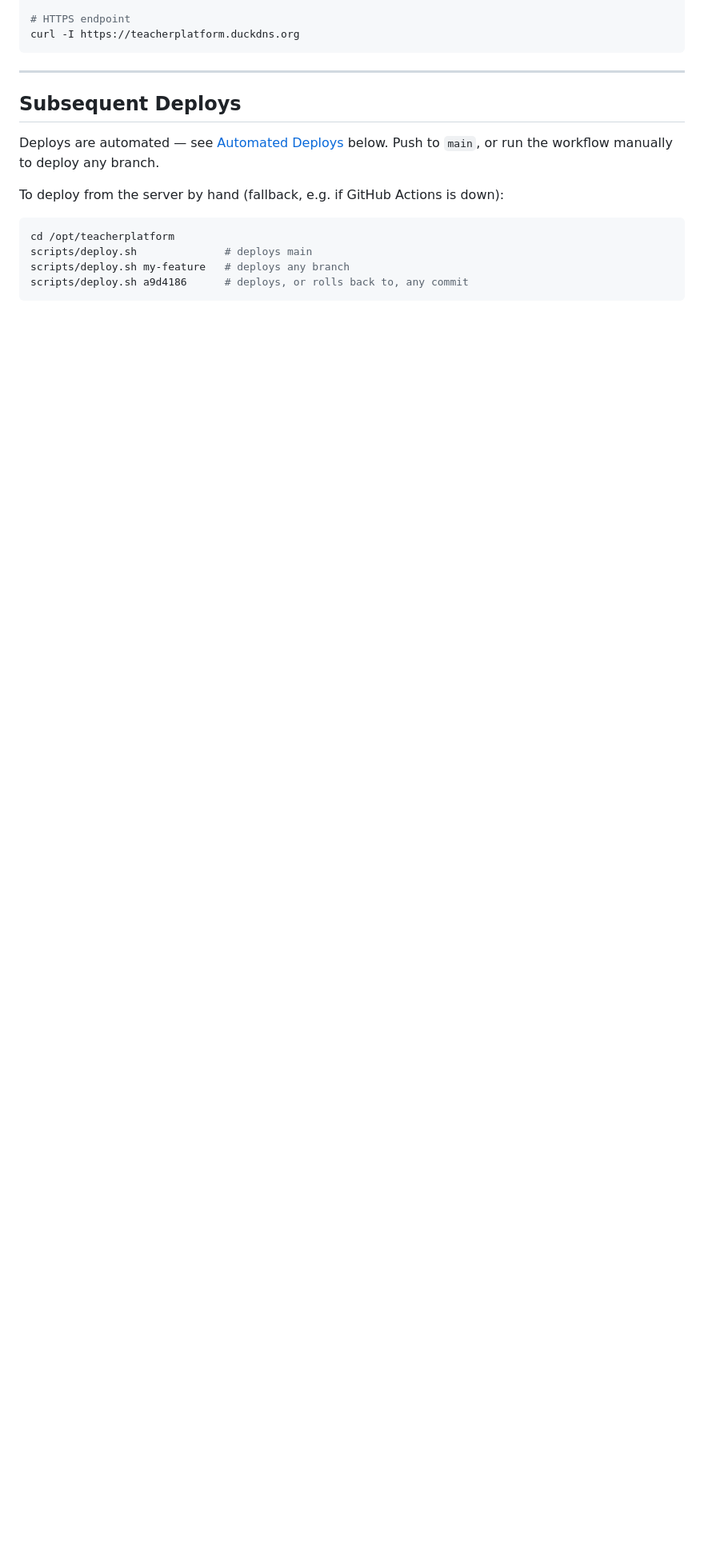
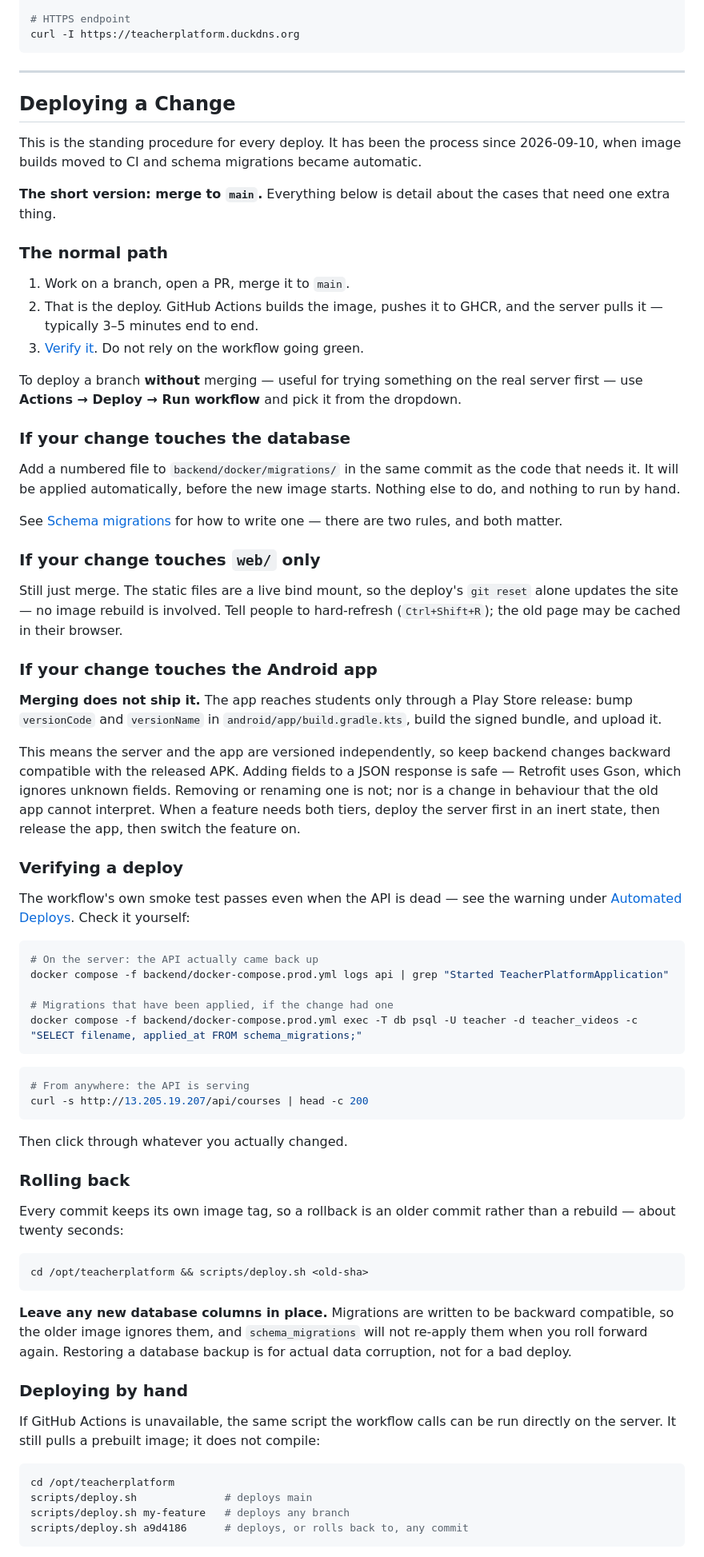
Before and after one commit to singhvipul892/teachingPlatform, a Markdown page: DEPLOY.md, the part around one of its changes. Shown at 80% size. Drawn GitHub-style; blank space fills up the shorter version.

````diff
--- a/DEPLOY.md
+++ b/DEPLOY.md
@@ -111,11 +111,91 @@ curl -I https://teacherplatform.duckdns.org
 
 ---
 
-## Subsequent Deploys
+## Deploying a Change
 
-Deploys are automated — see [Automated Deploys](#automated-deploys-github-actions) below. Push to `main`, or run the workflow manually to deploy any branch.
+This is the standing procedure for every deploy. It has been the process since
+2026-09-10, when image builds moved to CI and schema migrations became automatic.
 
-To deploy from the server by hand (fallback, e.g. if GitHub Actions is down):
+**The short version: merge to `main`.** Everything below is detail about the
+cases that need one extra thing.
+
+### The normal path
+
+1. Work on a branch, open a PR, merge it to `main`.
+2. That is the deploy. GitHub Actions builds the image, pushes it to GHCR, and
+   the server pulls it — typically 3–5 minutes end to end.
+3. [Verify it](#verifying-a-deploy). Do not rely on the workflow going green.
+
+To deploy a branch **without** merging — useful for trying something on the real
+server first — use **Actions → Deploy → Run workflow** and pick it from the
+dropdown.
+
+### If your change touches the database
+
+Add a numbered file to `backend/docker/migrations/` in the same commit as the
+code that needs it. It will be applied automatically, before the new image
+starts. Nothing else to do, and nothing to run by hand.
+
+See [Schema migrations](#schema-migrations) for how to write one — there are two
+rules, and both matter.
+
+### If your change touches `web/` only
+
+Still just merge. The static files are a live bind mount, so the deploy's
+`git reset` alone updates the site — no image rebuild is involved. Tell people
+to hard-refresh (`Ctrl+Shift+R`); the old page may be cached in their browser.
+
+### If your change touches the Android app
+
+**Merging does not ship it.** The app reaches students only through a Play Store
+release: bump `versionCode` and `versionName` in `android/app/build.gradle.kts`,
+build the signed bundle, and upload it.
+
+This means the server and the app are versioned independently, so keep backend
+changes backward compatible with the released APK. Adding fields to a JSON
+response is safe — Retrofit uses Gson, which ignores unknown fields. Removing or
+renaming one is not; nor is a change in behaviour that the old app cannot
+interpret. When a feature needs both tiers, deploy the server first in an inert
+state, then release the app, then switch the feature on.
+
+### Verifying a deploy
+
+The workflow's own smoke test passes even when the API is dead — see the warning
+under [Automated Deploys](#automated-deploys-github-actions). Check it yourself:
+
+```bash
+# On the server: the API actually came back up
+docker compose -f backend/docker-compose.prod.yml logs api | grep "Started TeacherPlatformApplication"
+
+# Migrations that have been applied, if the change had one
+docker compose -f backend/docker-compose.prod.yml exec -T db psql -U teacher -d teacher_videos -c "SELECT filename, applied_at FROM schema_migrations;"
+```
+
+```bash
+# From anywhere: the API is serving
+curl -s http://13.205.19.207/api/courses | head -c 200
+```
+
+Then click through whatever you actually changed.
+
+### Rolling back
+
+Every commit keeps its own image tag, so a rollback is an older commit rather
+than a rebuild — about twenty seconds:
+
+```bash
+cd /opt/teacherplatform && scripts/deploy.sh <old-sha>
+```
+
+**Leave any new database columns in place.** Migrations are written to be
+backward compatible, so the older image ignores them, and `schema_migrations`
+will not re-apply them when you roll forward again. Restoring a database backup
+is for actual data corruption, not for a bad deploy.
+
+### Deploying by hand
+
+If GitHub Actions is unavailable, the same script the workflow calls can be run
+directly on the server. It still pulls a prebuilt image; it does not compile:
 
 ```bash
 cd /opt/teacherplatform
````
Also changed, not shown: other parts of DEPLOY.md (+38 -19 lines), DEPLOYMENT_STATUS.md (+78 -76 lines), docs/RELEASE-course-validity.md (deleted, +0 -125 lines).
